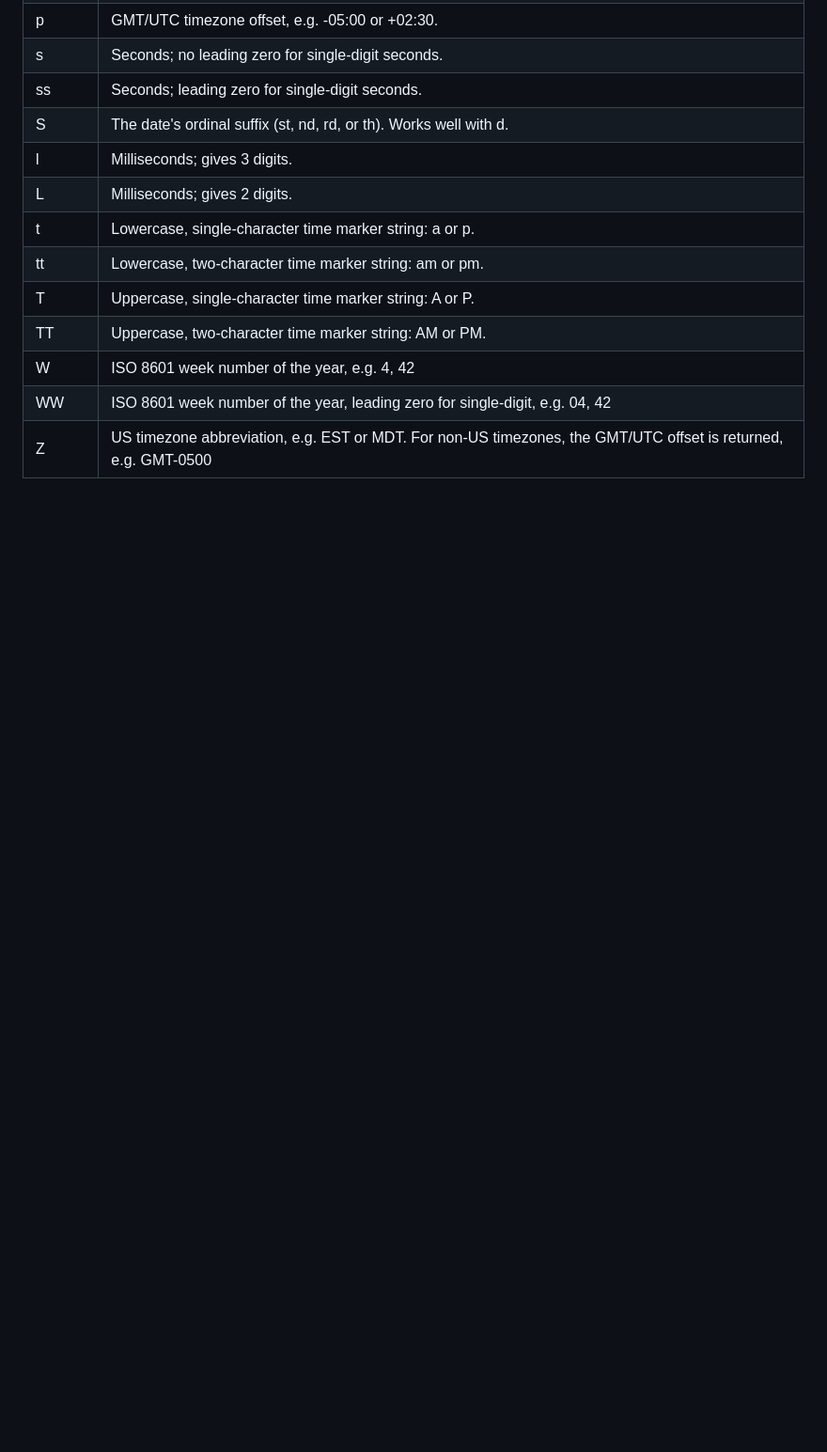
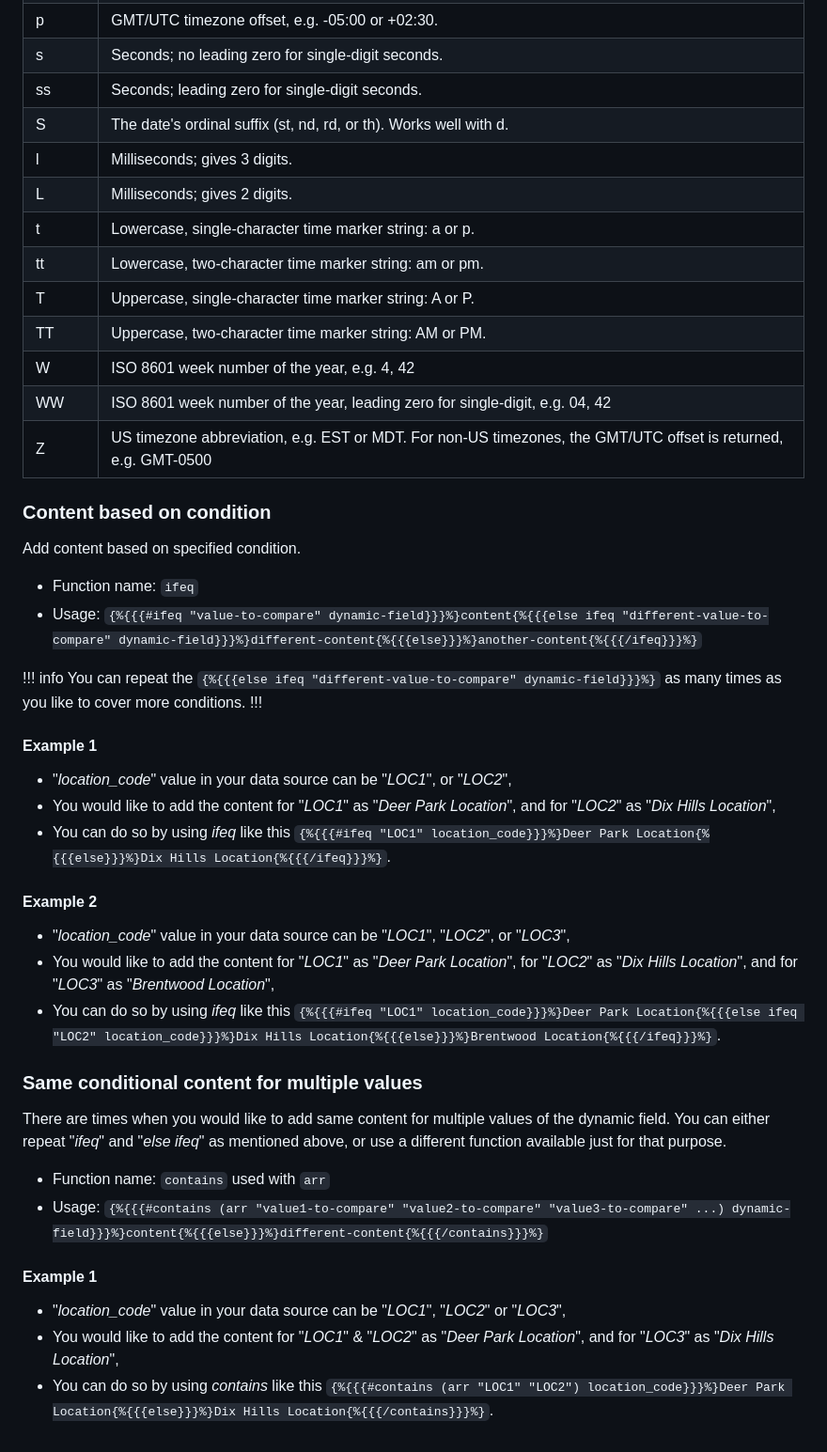
Before and after one commit to sociocs/sociocs-docs, a Markdown page: miscellaneous/dynamic-fields.md, the part around the change printed below. Shown: that part at 94% size. Rendered like a GitHub page; blank space fills up the shorter version.

Commit message:
dynamic fields advanced - additional functions

```diff
--- a/miscellaneous/dynamic-fields.md
+++ b/miscellaneous/dynamic-fields.md
@@ -100,3 +102,39 @@ Helps convert the date into a different format of your choice.
  W | ISO 8601 week number of the year, e.g. 4, 42
  WW | ISO 8601 week number of the year, leading zero for single-digit, e.g. 04, 42
  Z | US timezone abbreviation, e.g. EST or MDT. For non-US timezones, the GMT/UTC offset is returned, e.g. GMT-0500
+
+### Content based on condition
+
+Add content based on specified condition.
+
+- Function name: `ifeq`
+- Usage: `{%{{{#ifeq "value-to-compare" dynamic-field}}}%}content{%{{{else ifeq "different-value-to-compare" dynamic-field}}}%}different-content{%{{{else}}}%}another-content{%{{{/ifeq}}}%}`
+
+!!! info
+You can repeat the `{%{{{else ifeq "different-value-to-compare" dynamic-field}}}%}` as many times as you like to cover more conditions.
+!!!
+
+#### Example 1
+
+- "*location_code*" value in your data source can be "*LOC1*", or "*LOC2*",
+- You would like to add the content for "*LOC1*" as "*Deer Park Location*", and for "*LOC2*" as "*Dix Hills Location*",
+- You can do so by using *ifeq* like this `{%{{{#ifeq "LOC1" location_code}}}%}Deer Park Location{%{{{else}}}%}Dix Hills Location{%{{{/ifeq}}}%}`.
+
+#### Example 2
+
+- "*location_code*" value in your data source can be "*LOC1*", "*LOC2*", or "*LOC3*",
+- You would like to add the content for "*LOC1*" as "*Deer Park Location*", for "*LOC2*" as "*Dix Hills Location*", and for "*LOC3*" as "*Brentwood Location*",
+- You can do so by using *ifeq* like this `{%{{{#ifeq "LOC1" location_code}}}%}Deer Park Location{%{{{else ifeq "LOC2" location_code}}}%}Dix Hills Location{%{{{else}}}%}Brentwood Location{%{{{/ifeq}}}%}`.
+
+### Same conditional content for multiple values
+
+There are times when you would like to add same content for multiple values of the dynamic field. You can either repeat "*ifeq*" and "*else ifeq*" as mentioned above, or use a different function available just for that purpose.
+
+- Function name: `contains` used with `arr`
+- Usage: `{%{{{#contains (arr "value1-to-compare" "value2-to-compare" "value3-to-compare" ...) dynamic-field}}}%}content{%{{{else}}}%}different-content{%{{{/contains}}}%}`
+
+#### Example 1
+
+- "*location_code*" value in your data source can be "*LOC1*", "*LOC2*" or "*LOC3*",
+- You would like to add the content for "*LOC1*" & "*LOC2*" as "*Deer Park Location*", and for "*LOC3*" as "*Dix Hills Location*",
+- You can do so by using *contains* like this `{%{{{#contains (arr "LOC1" "LOC2") location_code}}}%}Deer Park Location{%{{{else}}}%}Dix Hills Location{%{{{/contains}}}%}`.
```
Also changed, not shown: other parts of miscellaneous/dynamic-fields.md (+10 -8 lines).
